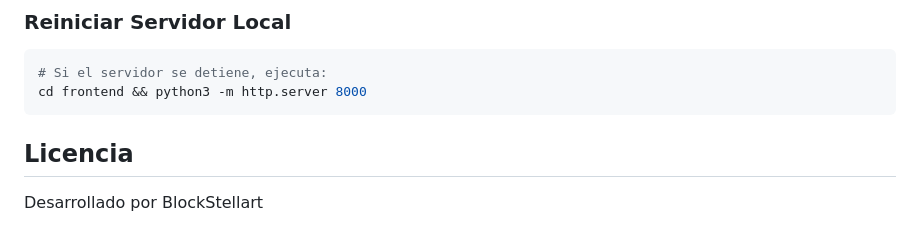
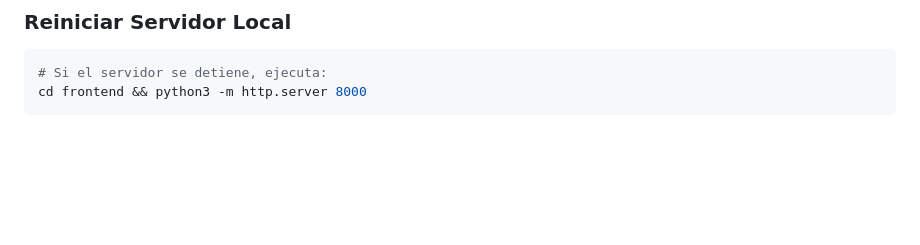
Before and after one commit to tiagomedi/reconocimiento-rekognition-iac, a Markdown page: README.md, the part around the change. Rendered like a GitHub page; blank space fills up the shorter version.

````diff
--- a/README.md
+++ b/README.md
@@ -147,7 +147,3 @@ terraform init
 # Si el servidor se detiene, ejecuta:
 cd frontend && python3 -m http.server 8000
 ```
-
-## Licencia
-
-Desarrollado por BlockStellart
````
